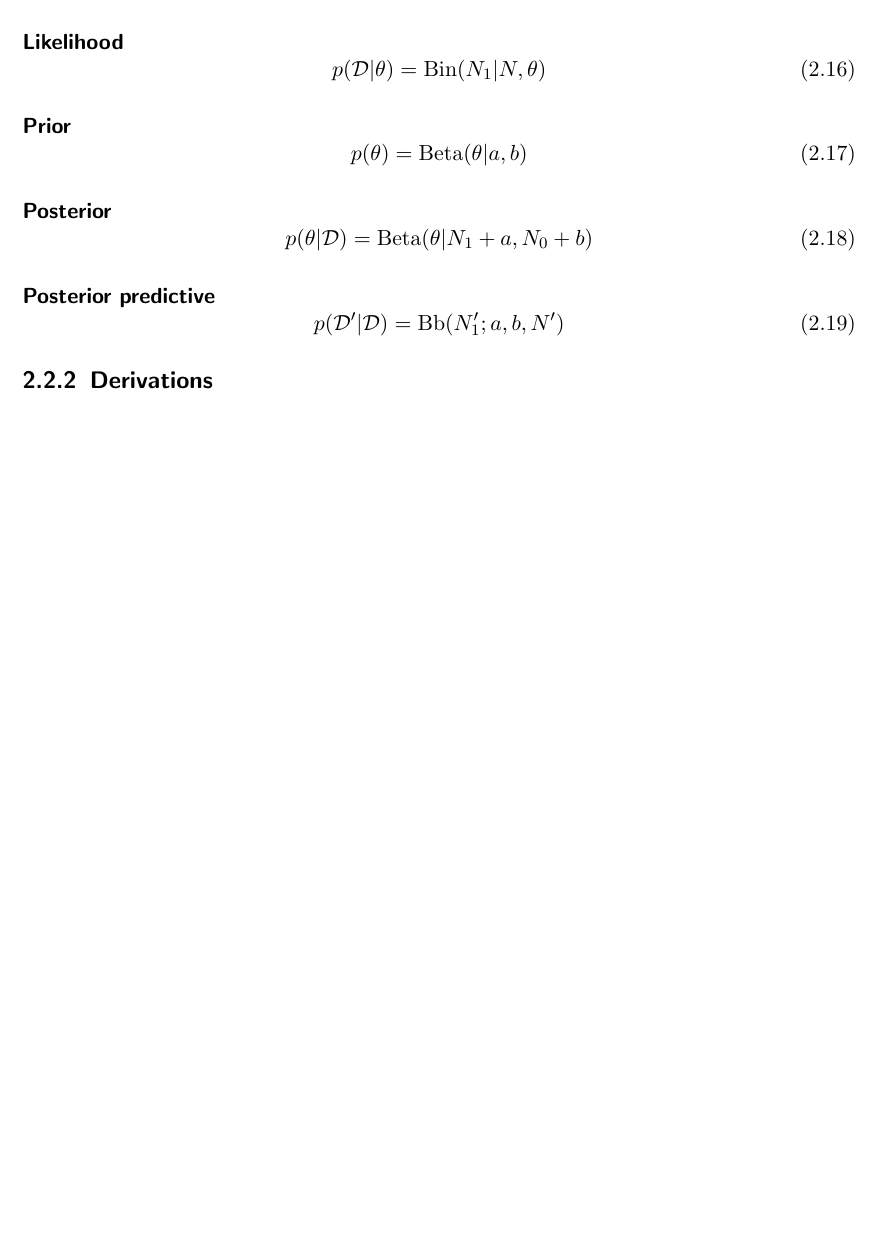
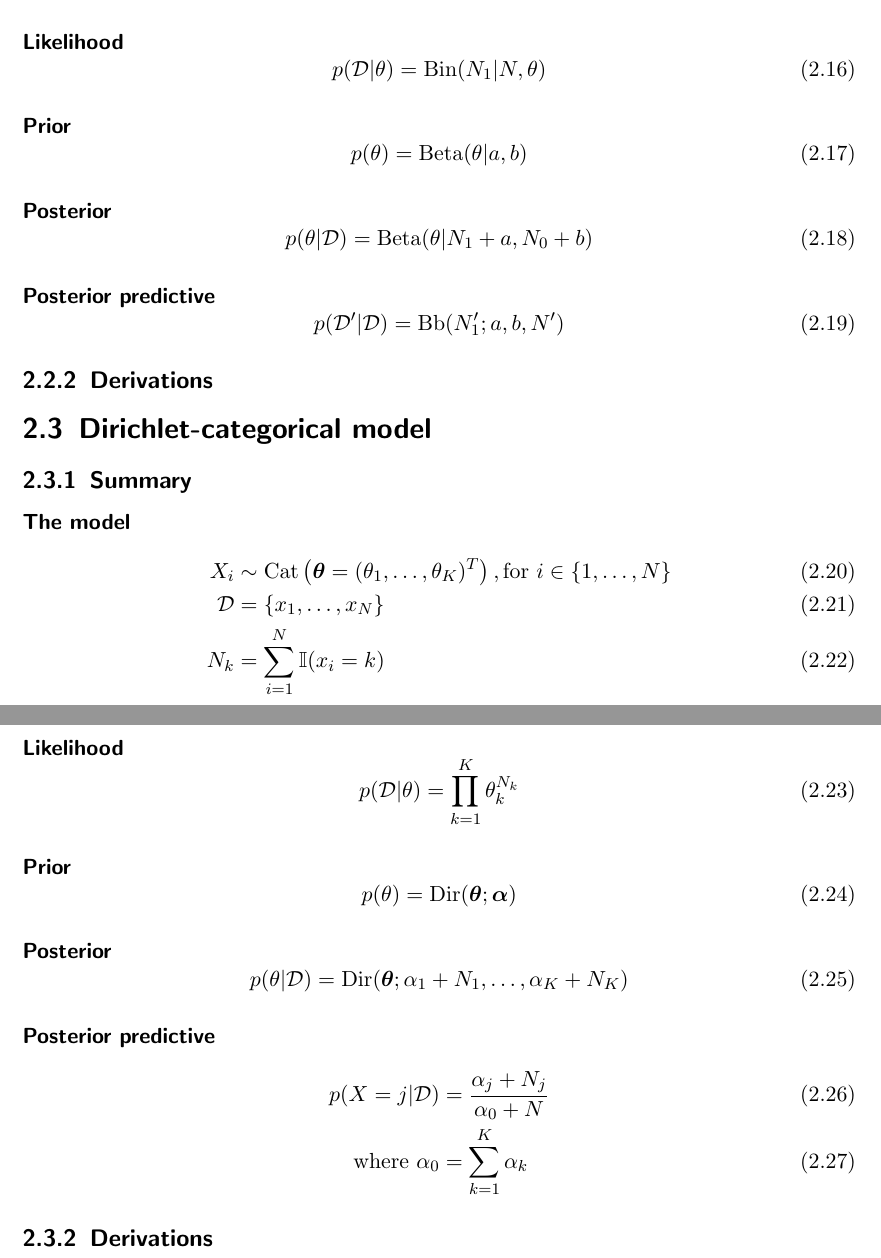
Before and after one commit to sk1ll3r/bayes, a LaTeX document (bayes.tex, which reads dir-cat.tex): part of page 3 of 3 before the commit and two parts of pages 3 and 4 of 4 after it, the two joined at a grey line, cut so that both start at the same text, the shorter picture padded with empty space. Compiled offline with pdfLaTeX.

Commit message:
Added Dirichlet-categorical model

```diff
--- a/bayes.tex
+++ b/bayes.tex
@@ -11,6 +10,8 @@
 \DeclareMathOperator{\Ber}{Ber}
 \DeclareMathOperator{\Beta}{Beta}
 \DeclareMathOperator{\Bb}{Bb}
+\DeclareMathOperator{\Cat}{Cat}
+\DeclareMathOperator{\Dir}{Dir}
 
 \renewcommand{\vec}[1]{\boldsymbol{\mathbf{#1}}}
 
--- /dev/null
+++ b/dir-cat.tex
@@ -0,0 +1,31 @@
+\section{Dirichlet-categorical model}
+\subsection{Summary}
+\paragraph{The model}
+    \begin{align}
+        X_i         &\sim \Cat\left(\vec\theta = (\theta_1, \dotsc, \theta_K)^T\right), \text{for } i \in \{1, \dotsc, N\} \\
+        \mathcal D  &= \{x_1, \dotsc, x_N\} \\
+        N_k         &= \sum_{i = 1}^N \mathbb I (x_i = k)
+    \end{align}
+
+\paragraph{Likelihood}
+    \begin{equation}
+        p(\mathcal D | \theta) = \prod_{k = 1}^K \theta_k^{N_k}
+    \end{equation}
+
+\paragraph{Prior}
+    \begin{equation}
+        p(\theta)   = \Dir(\vec\theta; \vec\alpha)
+    \end{equation}
+
+\paragraph{Posterior}
+    \begin{equation}
+        p(\theta | \mathcal D) = \Dir(\vec\theta; \alpha_1 + N_1, \dotsc, \alpha_K + N_K)
+    \end{equation}
+
+\paragraph{Posterior predictive}
+    \begin{align}
+        p(X = j | \mathcal D) &= \frac{\alpha_j + N_j}{\alpha_0 + N} \\
+        \text{where } \alpha_0 &= \sum_{k = 1}^K \alpha_k
+    \end{align}
+
+\subsection{Derivations}
```
Also changed, not shown: dir-mult.tex (added, +34 -0 lines), par-est.tex (+1 -0 lines), bayes.pdf, bayes.tex (1 more changed lines).
